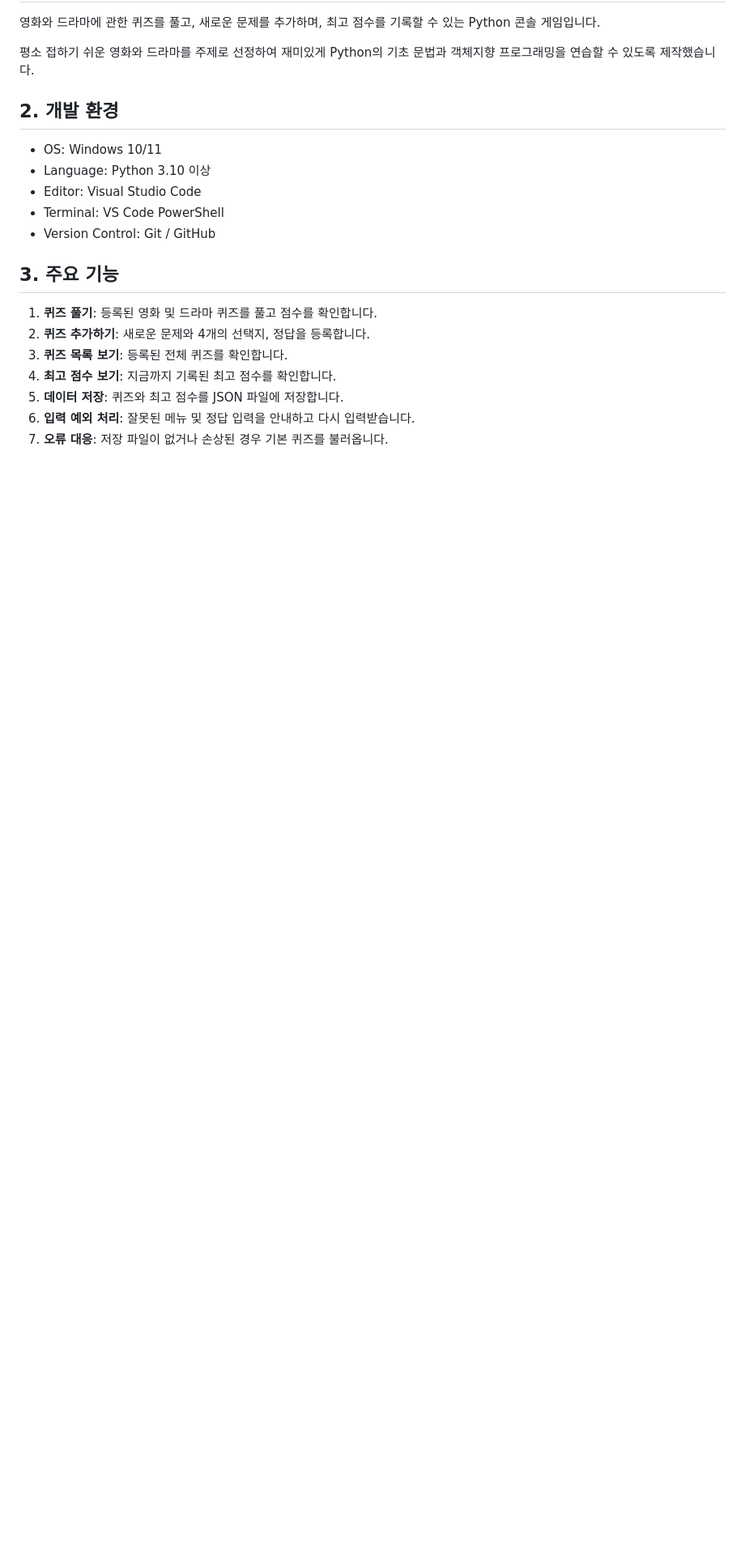
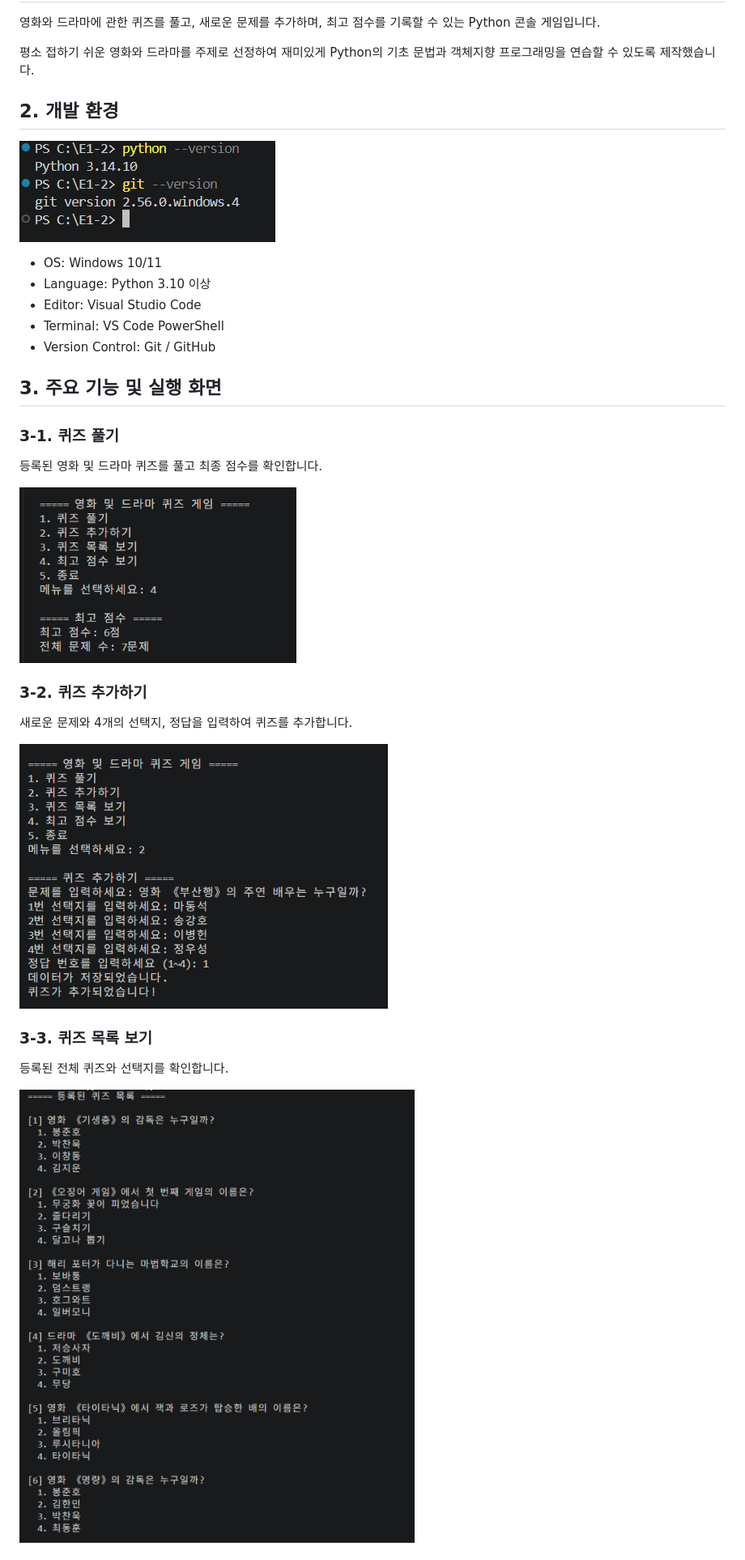
Before and after one commit to lyjkhy/E1-2, a Markdown page: README.md, the part around one of its changes. Shown at 81% size. Drawn GitHub-style; pictures changed too: docs/screenshots/02_quiz_list.png (added), docs/screenshots/03_quiz_add.png (added), docs/screenshots/04_quiz_play.png (added); blank space fills up the shorter version.

Commit message:
Docs: 기능별 실행 화면 및 프로젝트 문서 보완

```diff
--- a/README.md
+++ b/README.md
@@ -7,6 +7,7 @@
 평소 접하기 쉬운 영화와 드라마를 주제로 선정하여 재미있게 Python의 기초 문법과 객체지향 프로그래밍을 연습할 수 있도록 제작했습니다.
 
 ## 2. 개발 환경
+![개발 환경](docs/screenshots/01_environment.png)
 
 - OS: Windows 10/11
 - Language: Python 3.10 이상
@@ -14,12 +15,20 @@
 - Terminal: VS Code PowerShell
 - Version Control: Git / GitHub
 
-## 3. 주요 기능
+## 3. 주요 기능 및 실행 화면
 
-1. **퀴즈 풀기**: 등록된 영화 및 드라마 퀴즈를 풀고 점수를 확인합니다.
-2. **퀴즈 추가하기**: 새로운 문제와 4개의 선택지, 정답을 등록합니다.
-3. **퀴즈 목록 보기**: 등록된 전체 퀴즈를 확인합니다.
-4. **최고 점수 보기**: 지금까지 기록된 최고 점수를 확인합니다.
-5. **데이터 저장**: 퀴즈와 최고 점수를 JSON 파일에 저장합니다.
-6. **입력 예외 처리**: 잘못된 메뉴 및 정답 입력을 안내하고 다시 입력받습니다.
-7. **오류 대응**: 저장 파일이 없거나 손상된 경우 기본 퀴즈를 불러옵니다.
+### 3-1. 퀴즈 풀기
+등록된 영화 및 드라마 퀴즈를 풀고 최종 점수를 확인합니다.
+
+![퀴즈 실행 결과](docs/screenshots/04_quiz_play.png)
+
+### 3-2. 퀴즈 추가하기
+새로운 문제와 4개의 선택지, 정답을 입력하여 퀴즈를 추가합니다.
+
+![퀴즈 추가](docs/screenshots/03_quiz_add.png)
+
+### 3-3. 퀴즈 목록 보기
+등록된 전체 퀴즈와 선택지를 확인합니다.
+
+![퀴즈 목록](docs/screenshots/02_quiz_list.png)
+
```
Also changed, not shown: other parts of README.md (+4 -0 lines), docs/screenshots/05_best_score.png (added), 1 other file.
